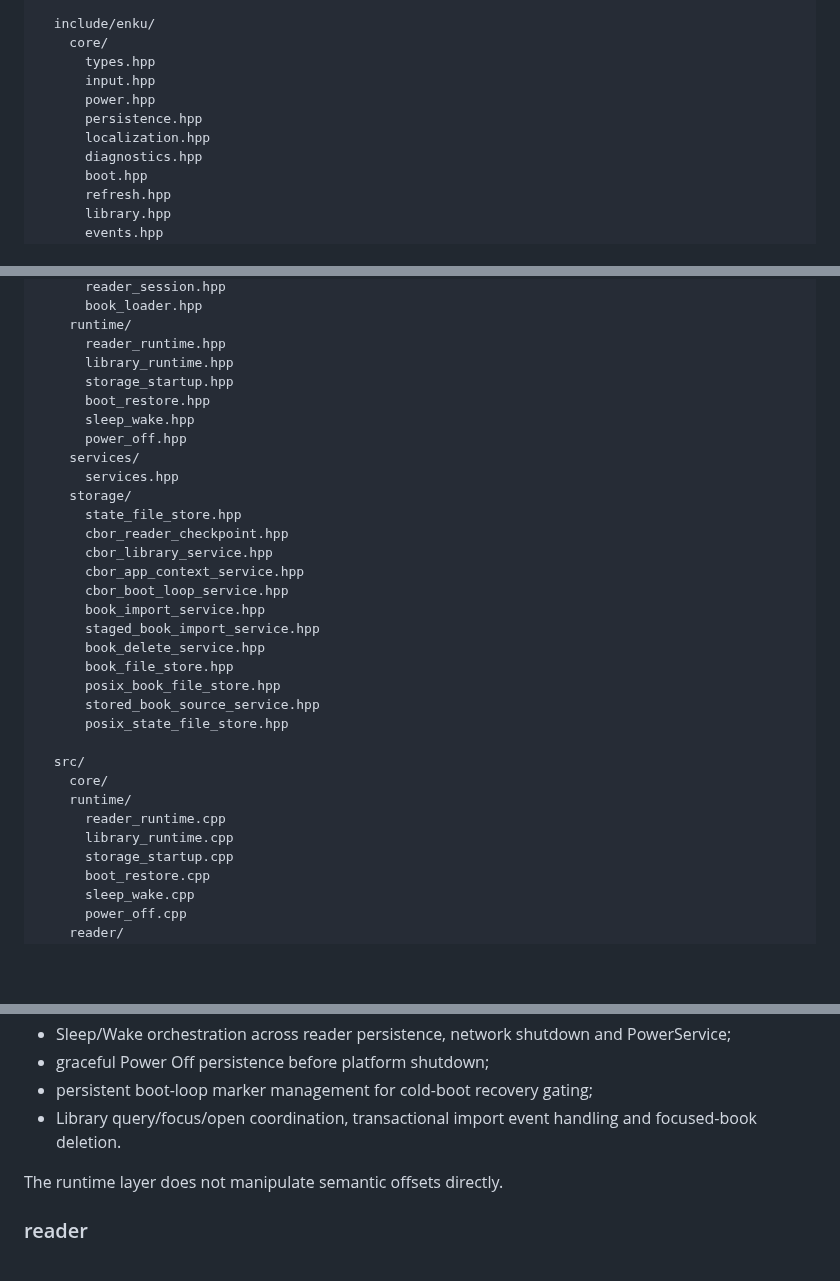
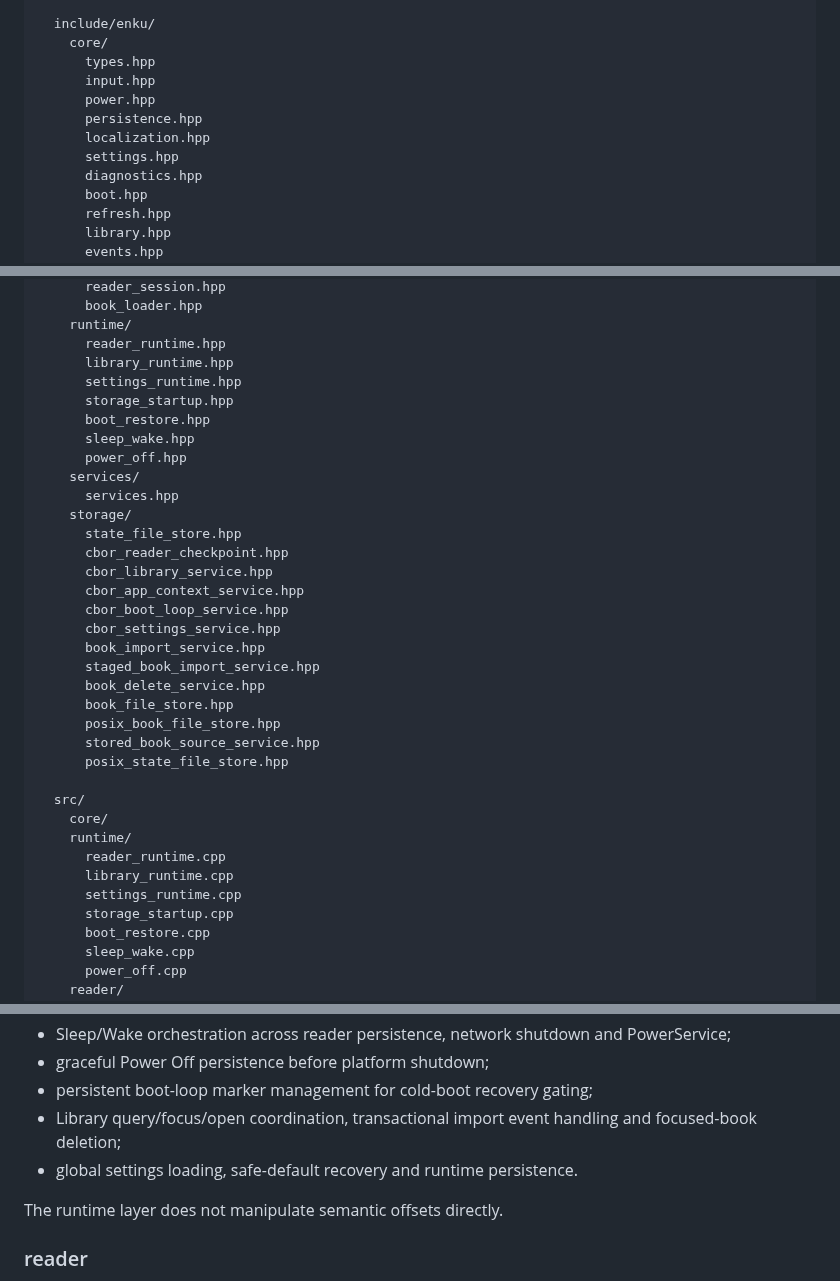
Before and after one commit to raznoglaz1y/enku, a Markdown page: docs/firmware-structure.md, 3 parts joined by grey strips. Drawn GitHub-style; blank space fills up the shorter version.

Commit message:
Document settings runtime and storage modules

```diff
--- a/docs/firmware-structure.md
+++ b/docs/firmware-structure.md
@@ -17,6 +17,7 @@ firmware/
       power.hpp
       persistence.hpp
       localization.hpp
+      settings.hpp
       diagnostics.hpp
       boot.hpp
       refresh.hpp
@@ -36,6 +37,7 @@ firmware/
     runtime/
       reader_runtime.hpp
       library_runtime.hpp
+      settings_runtime.hpp
       storage_startup.hpp
       boot_restore.hpp
       sleep_wake.hpp
@@ -48,6 +50,7 @@ firmware/
       cbor_library_service.hpp
       cbor_app_context_service.hpp
       cbor_boot_loop_service.hpp
+      cbor_settings_service.hpp
       book_import_service.hpp
       staged_book_import_service.hpp
       book_delete_service.hpp
@@ -61,6 +64,7 @@ firmware/
     runtime/
       reader_runtime.cpp
       library_runtime.cpp
+      settings_runtime.cpp
       storage_startup.cpp
       boot_restore.cpp
       sleep_wake.cpp
@@ -188,7 +193,8 @@ Owns:
 - Sleep/Wake orchestration across reader persistence, network shutdown and PowerService;
 - graceful Power Off persistence before platform shutdown;
 - persistent boot-loop marker management for cold-boot recovery gating;
-- Library query/focus/open coordination, transactional import event handling and focused-book deletion.
+- Library query/focus/open coordination, transactional import event handling and focused-book deletion;
+- global settings loading, safe-default recovery and runtime persistence.
 
 The runtime layer does not manipulate semantic offsets directly.
 
```
Also changed, not shown: other parts of docs/firmware-structure.md (+1 -0 lines).
